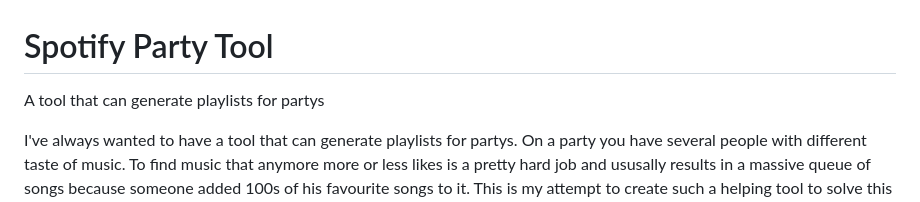
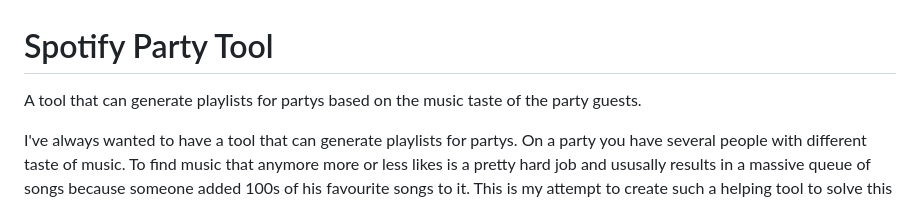
Before and after one commit to henrydatei/party-tool-spotify, a Markdown page: README.md, the part around one of its changes. GitHub-like rendering.

```diff
--- a/README.md
+++ b/README.md
@@ -1,5 +1,5 @@
 # Spotify Party Tool
-A tool that can generate playlists for partys
+A tool that can generate playlists for partys based on the music taste of the party guests.
 
 I've always wanted to have a tool that can generate playlists for partys. On a party you have several people with different taste of music. To find music that anymore more or less likes is a pretty hard job and ususally results in a massive queue of songs because someone added 100s of his favourite songs to it. This is my attempt to create such a helping tool to solve this issue. Once set up you can create a party, users can join it and through the login process with Spotify this tool can access the liked songs of every party guest. It analyses them by calling Spotify's own [Audio Features API](https://developer.spotify.com/documentation/web-api/reference/get-audio-features). After that you can create a playlist from that list of songs using the [Recommendation API](https://developer.spotify.com/documentation/web-api/reference/get-recommendations) from Spotify. To find some songs suitable for partys we can use the audio features extraced earlier. This tool supports a blacklist for unwanted songs too. You can blacklist certains songs or artists and you can even extract these from a playlist on Spotify. I've already added a preset for the genre "Deutschrap" because I hate it and I never want to listen to that on a party. After creating the playlist you can export it to your Spotify and play it. Have fun!
 
```
Also changed, not shown: other parts of README.md (+1 -1 lines).
